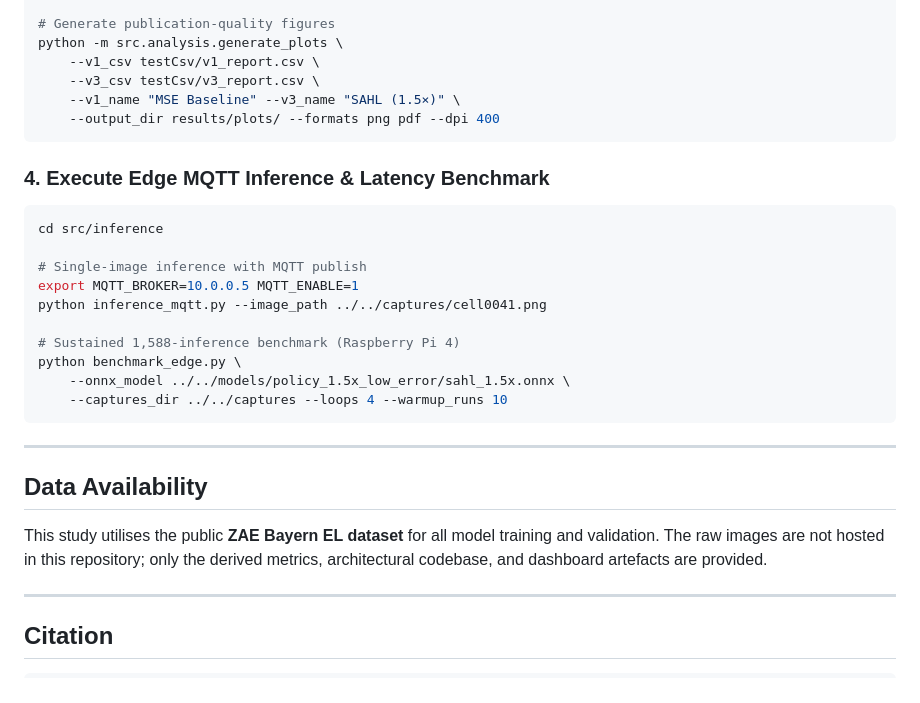
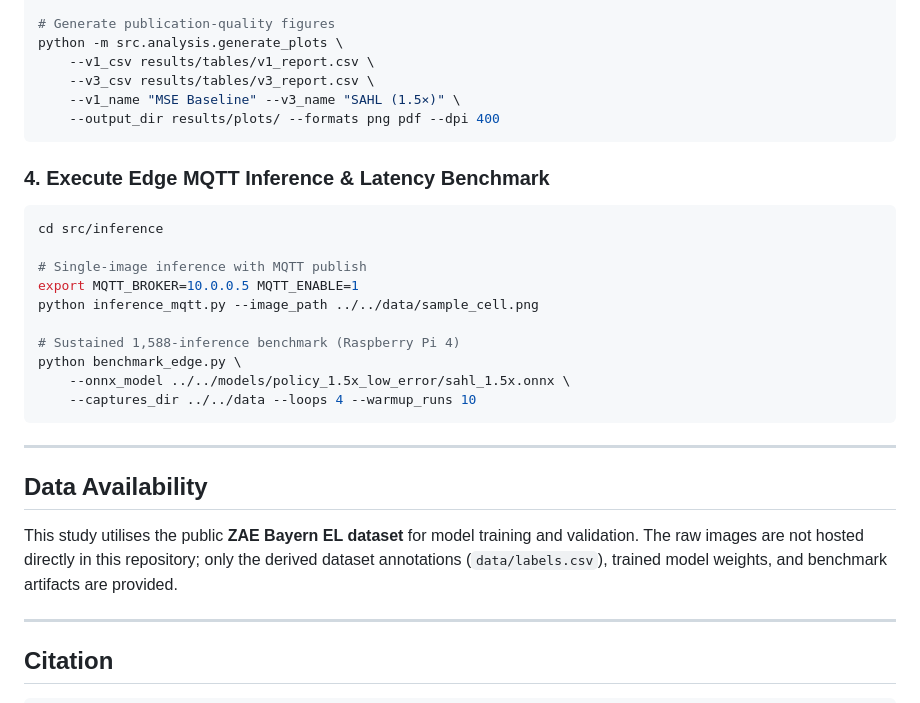
Before and after one commit to WRH-05/PV-Edge-SCADA, a Markdown page: README.md, the part around one of its changes. Rendered like a GitHub page.

````diff
--- a/README.md
+++ b/README.md
@@ -107,8 +124,8 @@ python -m src.analysis.multi_seed_ablation \
 
 # Generate publication-quality figures
 python -m src.analysis.generate_plots \
-    --v1_csv testCsv/v1_report.csv \
-    --v3_csv testCsv/v3_report.csv \
+    --v1_csv results/tables/v1_report.csv \
+    --v3_csv results/tables/v3_report.csv \
     --v1_name "MSE Baseline" --v3_name "SAHL (1.5×)" \
     --output_dir results/plots/ --formats png pdf --dpi 400
 ```
@@ -120,19 +137,19 @@ cd src/inference
 
 # Single-image inference with MQTT publish
 export MQTT_BROKER=10.0.0.5 MQTT_ENABLE=1
-python inference_mqtt.py --image_path ../../captures/cell0041.png
+python inference_mqtt.py --image_path ../../data/sample_cell.png
 
 # Sustained 1,588-inference benchmark (Raspberry Pi 4)
 python benchmark_edge.py \
     --onnx_model ../../models/policy_1.5x_low_error/sahl_1.5x.onnx \
-    --captures_dir ../../captures --loops 4 --warmup_runs 10
+    --captures_dir ../../data --loops 4 --warmup_runs 10
 ```
 
 ---
 
 ## Data Availability
 
-This study utilises the public **ZAE Bayern EL dataset** for all model training and validation. The raw images are not hosted in this repository; only the derived metrics, architectural codebase, and dashboard artefacts are provided.
+This study utilises the public **ZAE Bayern EL dataset** for model training and validation. The raw images are not hosted directly in this repository; only the derived dataset annotations (`data/labels.csv`), trained model weights, and benchmark artifacts are provided.
 
 ---
 
````
Also changed, not shown: other parts of README.md (+33 -16 lines).
